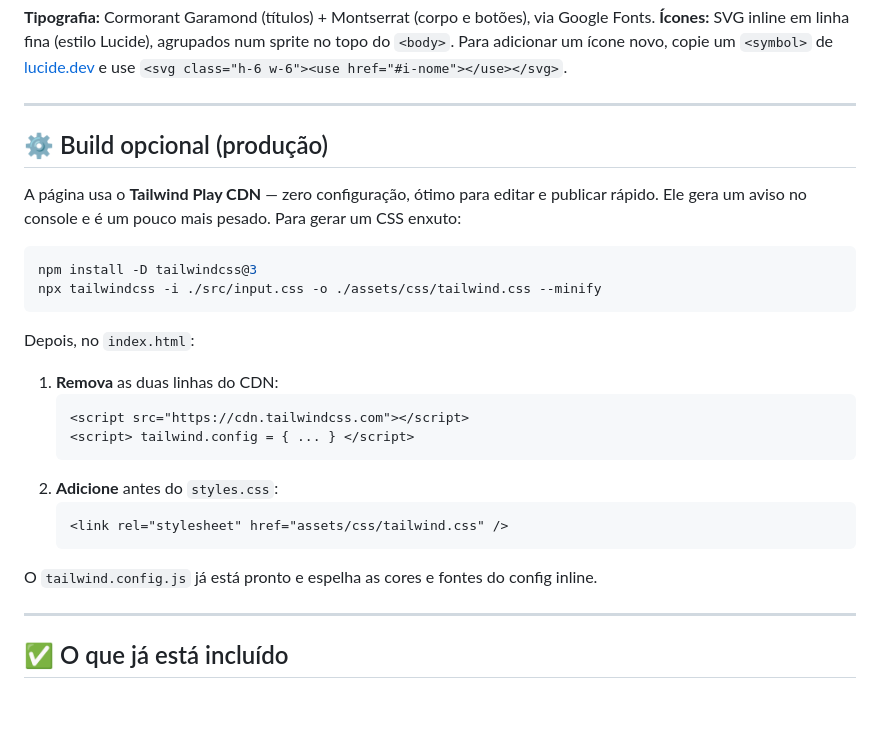
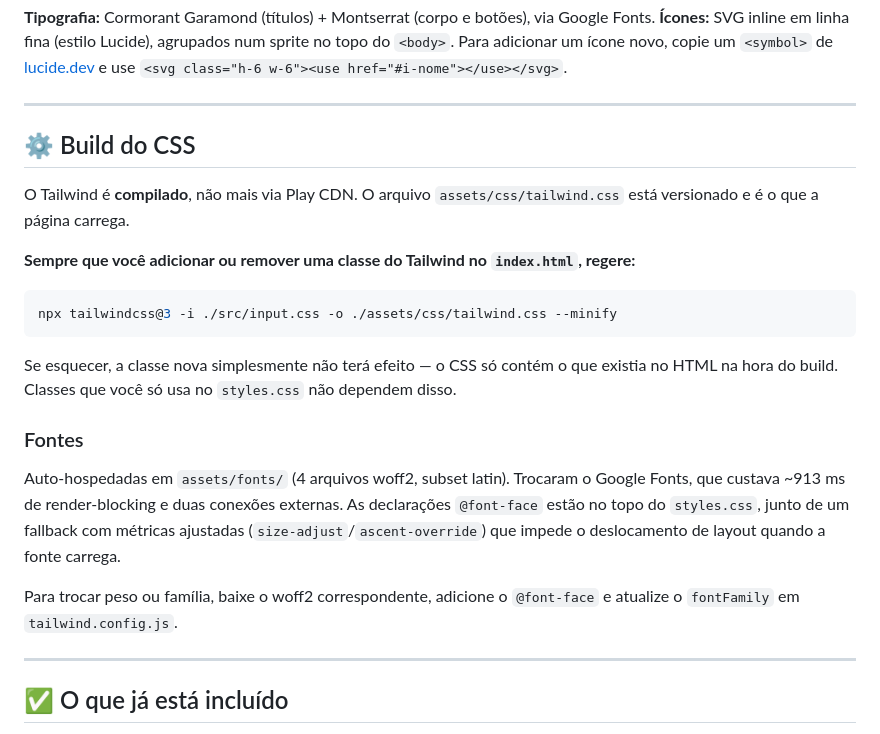
Before and after one commit to Ceres-Software-LJ/viva-espaco-beleza, a Markdown page: README.md, the part around the change. GitHub-like rendering; blank space fills up the shorter version.

Commit message:
docs: build do CSS e fontes auto-hospedadas

````diff
--- a/README.md
+++ b/README.md
@@ -353,31 +353,32 @@ Para adicionar um ícone novo, copie um `<symbol>` de [lucide.dev](https://lucid
 
 ---
 
-## ⚙️ Build opcional (produção)
+## ⚙️ Build do CSS
 
-A página usa o **Tailwind Play CDN** — zero configuração, ótimo para editar e publicar rápido.
-Ele gera um aviso no console e é um pouco mais pesado. Para gerar um CSS enxuto:
+O Tailwind é **compilado**, não mais via Play CDN. O arquivo `assets/css/tailwind.css`
+está versionado e é o que a página carrega.
+
+**Sempre que você adicionar ou remover uma classe do Tailwind no `index.html`, regere:**
 
 ```bash
-npm install -D tailwindcss@3
-npx tailwindcss -i ./src/input.css -o ./assets/css/tailwind.css --minify
+npx tailwindcss@3 -i ./src/input.css -o ./assets/css/tailwind.css --minify
 ```
 
-Depois, no `index.html`:
+Se esquecer, a classe nova simplesmente não terá efeito — o CSS só contém o que existia
+no HTML na hora do build. Classes que você só usa no `styles.css` não dependem disso.
 
-1. **Remova** as duas linhas do CDN:
-   ```html
-   <script src="https://cdn.tailwindcss.com"></script>
-   <script> tailwind.config = { ... } </script>
-   ```
-2. **Adicione** antes do `styles.css`:
-   ```html
-   <link rel="stylesheet" href="assets/css/tailwind.css" />
-   ```
+### Fontes
 
-O `tailwind.config.js` já está pronto e espelha as cores e fontes do config inline.
+Auto-hospedadas em `assets/fonts/` (4 arquivos woff2, subset latin). Trocaram o Google Fonts,
+que custava ~913 ms de render-blocking e duas conexões externas. As declarações `@font-face`
+estão no topo do `styles.css`, junto de um fallback com métricas ajustadas
+(`size-adjust`/`ascent-override`) que impede o deslocamento de layout quando a fonte carrega.
+
+Para trocar peso ou família, baixe o woff2 correspondente, adicione o `@font-face` e atualize
+o `fontFamily` em `tailwind.config.js`.
 
 ---
+
 
 ## ✅ O que já está incluído
 
````
